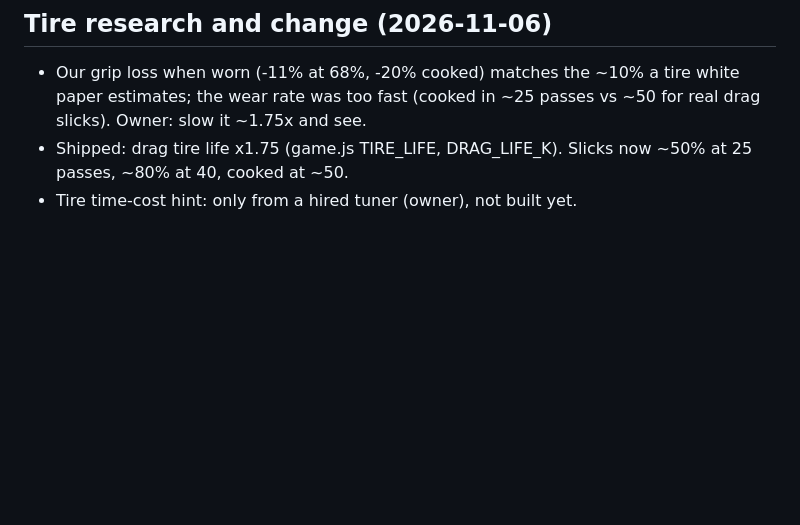
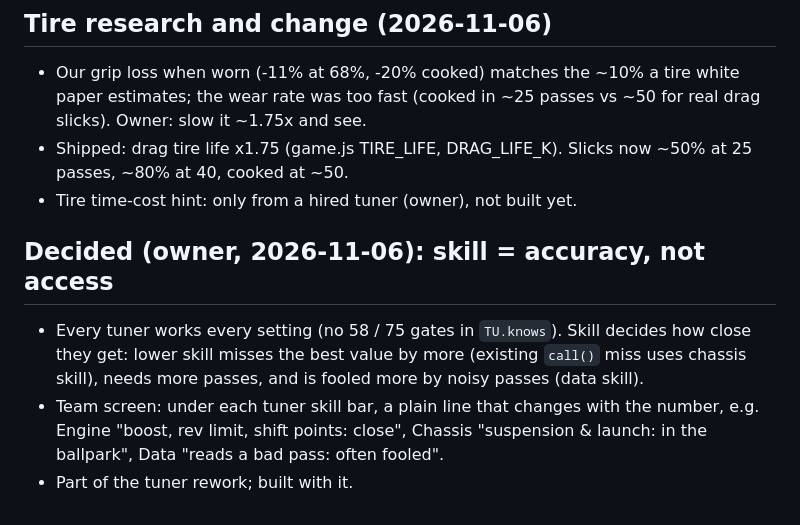
Before and after one commit to bdavis2451/Drag-racer, a Markdown page: docs/features/tuner-v2.md, the part around the change. Drawn GitHub-style; blank space fills up the shorter version.

Commit message:
Docs: tuner skill = accuracy, explain skills on the Team screen
Co-Authored-By: Claude Opus 5.5 <noreply@anthropic.com>
Claude-Session: https://claude.ai/code/session_015JcB2bHsfWHyPGNPhKaviS

```diff
--- a/docs/features/tuner-v2.md
+++ b/docs/features/tuner-v2.md
@@ -159,3 +159,14 @@ Rivals (no tuner), the dyno pulls (engine items), prices, the booking UI.
 - Shipped: drag tire life x1.75 (game.js TIRE_LIFE, DRAG_LIFE_K). Slicks now
   ~50% at 25 passes, ~80% at 40, cooked at ~50.
 - Tire time-cost hint: only from a hired tuner (owner), not built yet.
+
+## Decided (owner, 2026-11-06): skill = accuracy, not access
+- Every tuner works every setting (no 58 / 75 gates in `TU.knows`). Skill
+  decides how close they get: lower skill misses the best value by more
+  (existing `call()` miss uses chassis skill), needs more passes, and is
+  fooled more by noisy passes (data skill).
+- Team screen: under each tuner skill bar, a plain line that changes with
+  the number, e.g. Engine "boost, rev limit, shift points: close",
+  Chassis "suspension & launch: in the ballpark", Data "reads a bad pass:
+  often fooled".
+- Part of the tuner rework; built with it.
```
